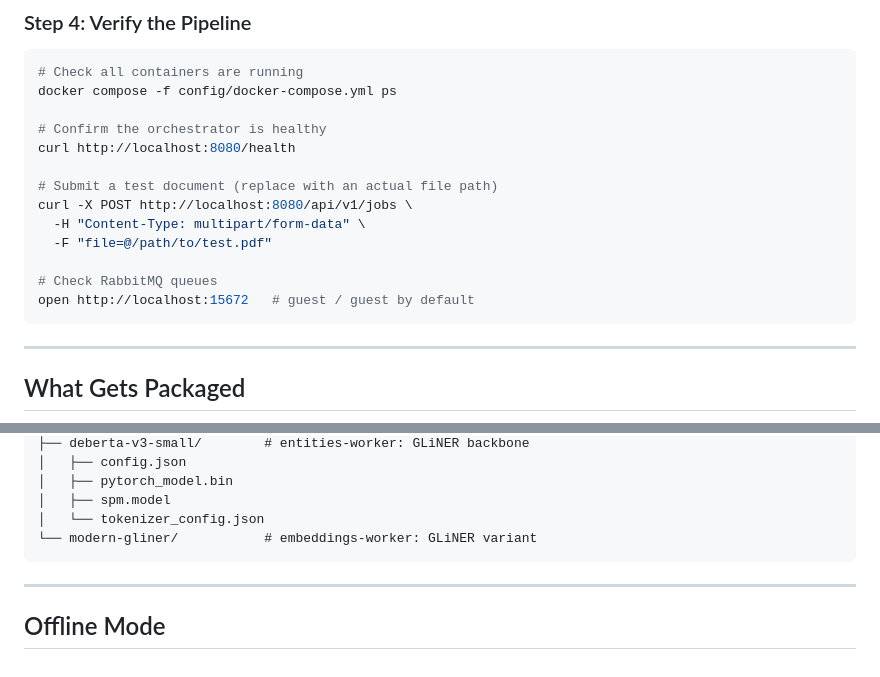
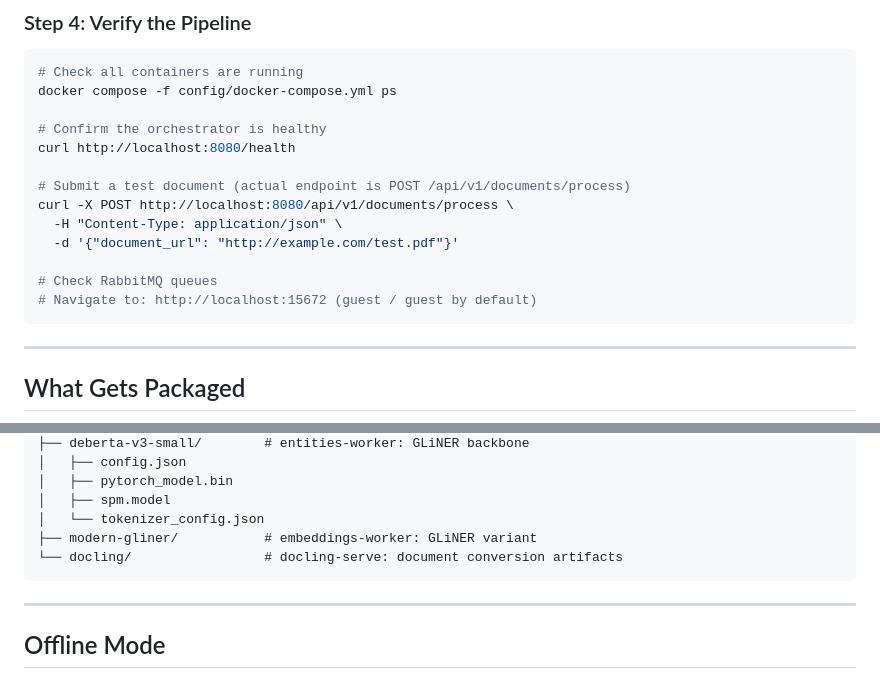
Before and after one commit to sudebaker/textFlow, a Markdown page: docs/AIRGAPPED_DEPLOYMENT.md, 2 parts joined by grey strips. GitHub-like rendering.

Commit message:
fix(docs): correct health check response, API endpoint, model listing, open command

````diff
--- a/docs/AIRGAPPED_DEPLOYMENT.md
+++ b/docs/AIRGAPPED_DEPLOYMENT.md
@@ -161,13 +161,13 @@ docker compose -f config/docker-compose.yml ps
 # Confirm the orchestrator is healthy
 curl http://localhost:8080/health
 
-# Submit a test document (replace with an actual file path)
-curl -X POST http://localhost:8080/api/v1/jobs \
-  -H "Content-Type: multipart/form-data" \
-  -F "file=@/path/to/test.pdf"
+# Submit a test document (actual endpoint is POST /api/v1/documents/process)
+curl -X POST http://localhost:8080/api/v1/documents/process \
+  -H "Content-Type: application/json" \
+  -d '{"document_url": "http://example.com/test.pdf"}'
 
 # Check RabbitMQ queues
-open http://localhost:15672   # guest / guest by default
+# Navigate to: http://localhost:15672 (guest / guest by default)
 ```
 
 ---
@@ -214,7 +214,8 @@ models/
 │   ├── pytorch_model.bin
 │   ├── spm.model
 │   └── tokenizer_config.json
-└── modern-gliner/           # embeddings-worker: GLiNER variant
+├── modern-gliner/           # embeddings-worker: GLiNER variant
+└── docling/                 # docling-serve: document conversion artifacts
 ```
 
 ---
````
